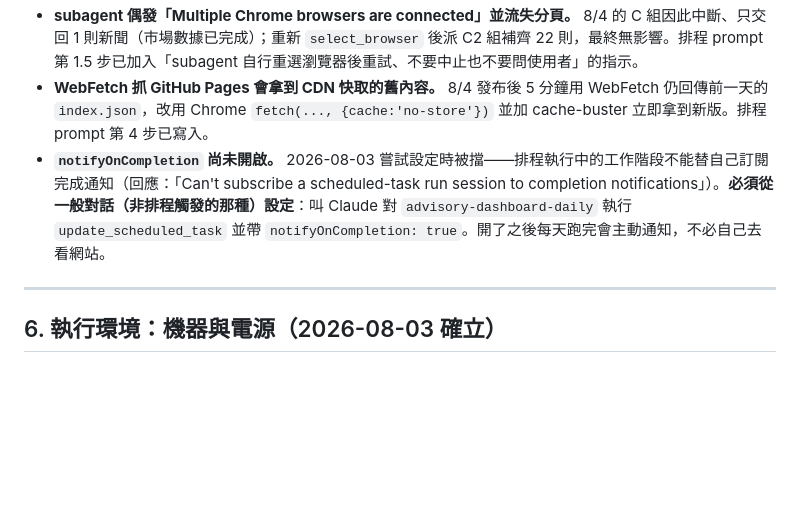
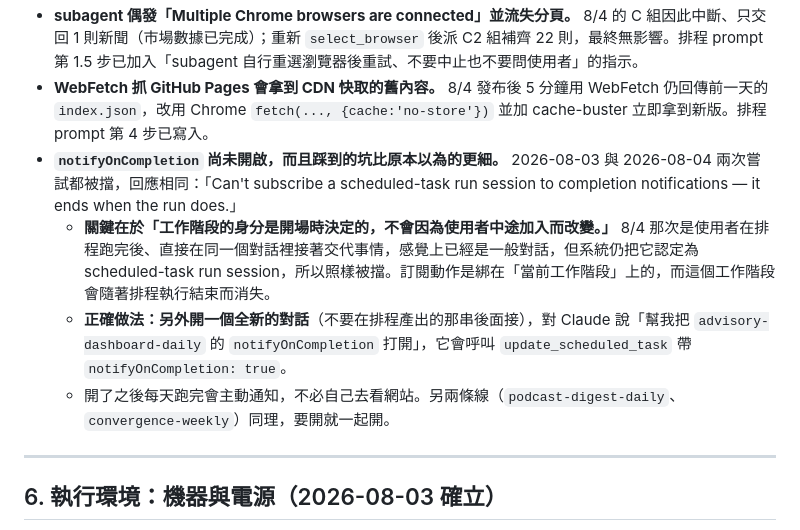
Before and after one commit to GunDamnBoy/advisory-knowledge-hub, a Markdown page: MAINTENANCE.md, the part around the change. Drawn GitHub-style; blank space fills up the shorter version.

Commit message:
chore: update 2026-08-04 19:38

```diff
--- a/MAINTENANCE.md
+++ b/MAINTENANCE.md
@@ -87,7 +87,10 @@
 - **HOME 的 deviceId 若因重裝 Chrome 或換設定檔而改變**，brief 第 6 節寫死的那一行會失效，需要更新。（2026-08-04 實測：`list_connected_browsers` 只剩 HOME 一台；另注意回傳的 `name` 在同一場對話中曾先後顯示為 Browser 1 與 Browser 2，**`name` 完全不可作為判斷依據，只認 deviceId**。）
 - **subagent 偶發「Multiple Chrome browsers are connected」並流失分頁。** 8/4 的 C 組因此中斷、只交回 1 則新聞（市場數據已完成）；重新 `select_browser` 後派 C2 組補齊 22 則，最終無影響。排程 prompt 第 1.5 步已加入「subagent 自行重選瀏覽器後重試、不要中止也不要問使用者」的指示。
 - **WebFetch 抓 GitHub Pages 會拿到 CDN 快取的舊內容。** 8/4 發布後 5 分鐘用 WebFetch 仍回傳前一天的 `index.json`，改用 Chrome `fetch(..., {cache:'no-store'})` 並加 cache-buster 立即拿到新版。排程 prompt 第 4 步已寫入。
-- **`notifyOnCompletion` 尚未開啟。** 2026-08-03 嘗試設定時被擋——排程執行中的工作階段不能替自己訂閱完成通知（回應：「Can't subscribe a scheduled-task run session to completion notifications」）。**必須從一般對話（非排程觸發的那種）設定**：叫 Claude 對 `advisory-dashboard-daily` 執行 `update_scheduled_task` 並帶 `notifyOnCompletion: true`。開了之後每天跑完會主動通知，不必自己去看網站。
+- **`notifyOnCompletion` 尚未開啟，而且踩到的坑比原本以為的更細。** 2026-08-03 與 2026-08-04 兩次嘗試都被擋，回應相同：「Can't subscribe a scheduled-task run session to completion notifications — it ends when the run does.」
+  - **關鍵在於「工作階段的身分是開場時決定的，不會因為使用者中途加入而改變。」** 8/4 那次是使用者在排程跑完後、直接在同一個對話裡接著交代事情，感覺上已經是一般對話，但系統仍把它認定為 scheduled-task run session，所以照樣被擋。訂閱動作是綁在「當前工作階段」上的，而這個工作階段會隨著排程執行結束而消失。
+  - **正確做法：另外開一個全新的對話**（不要在排程產出的那串後面接），對 Claude 說「幫我把 `advisory-dashboard-daily` 的 `notifyOnCompletion` 打開」，它會呼叫 `update_scheduled_task` 帶 `notifyOnCompletion: true`。
+  - 開了之後每天跑完會主動通知，不必自己去看網站。另兩條線（`podcast-digest-daily`、`convergence-weekly`）同理，要開就一起開。
 
 ---
 
```
